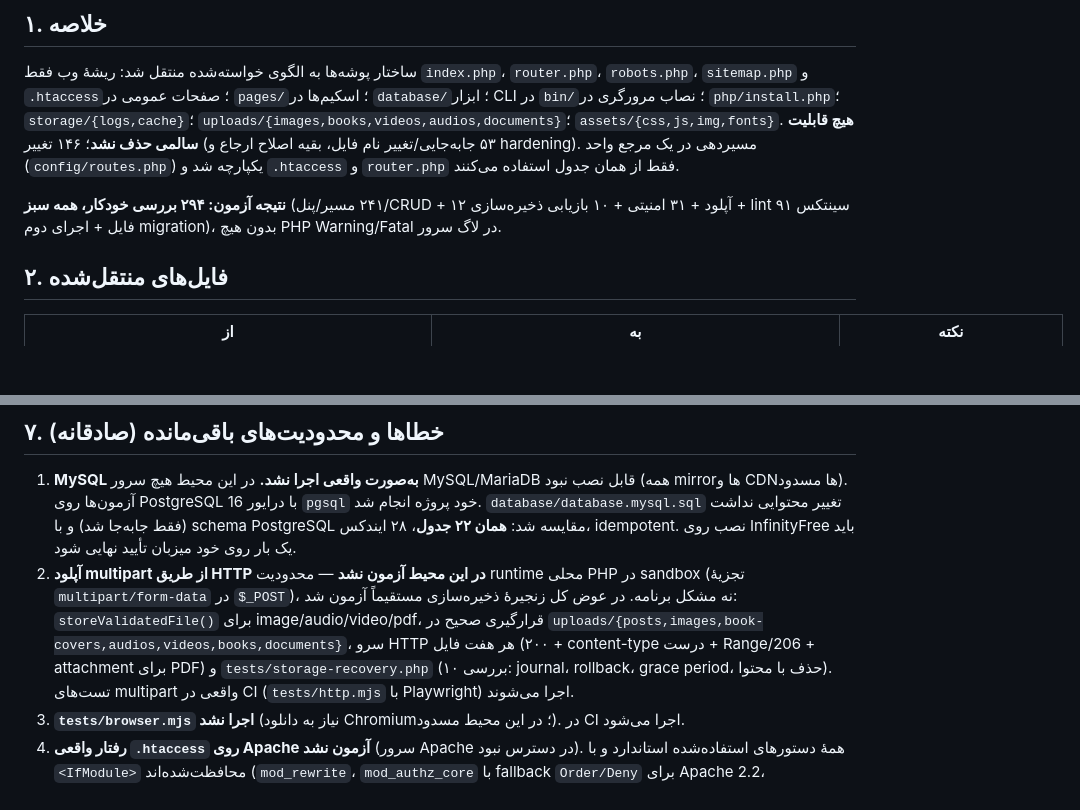
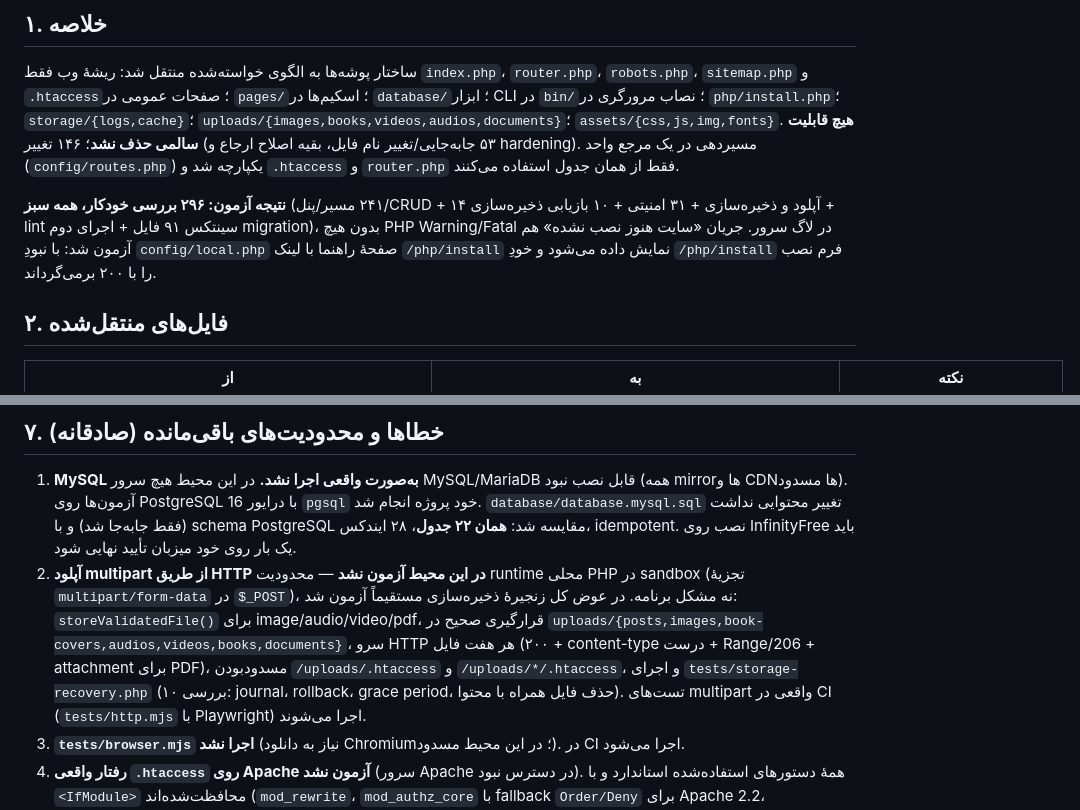
Before and after one commit to hajiahmadandishmand41-code/Jametulhoda, a Markdown page: docs/RESTRUCTURE_REPORT_FA.md, 2 parts joined by grey strips. Drawn GitHub-style; blank space fills up the shorter version.

Commit message:
docs(report): final restructure verification numbers and install-flow check
Co-authored-by: arena-agent <297053741+arena-agent@users.noreply.github.com>

```diff
--- a/docs/RESTRUCTURE_REPORT_FA.md
+++ b/docs/RESTRUCTURE_REPORT_FA.md
@@ -13,9 +13,11 @@
 hardening). مسیردهی در یک مرجع واحد (`config/routes.php`) یکپارچه شد و `.htaccess` و
 `router.php` فقط از همان جدول استفاده می‌کنند.
 
-**نتیجه آزمون: ۲۹۴ بررسی خودکار، همه سبز** (۲۴۱ مسیر/پنل/CRUD + ۱۲ آپلود + ۳۱ امنیتی +
-۱۰ بازیابی ذخیره‌سازی + lint سینتکس ۹۱ فایل + اجرای دوم migration)، بدون هیچ
-PHP Warning/Fatal در لاگ سرور.
+**نتیجه آزمون: ۲۹۶ بررسی خودکار، همه سبز** (۲۴۱ مسیر/پنل/CRUD + ۱۴ آپلود و ذخیره‌سازی +
+۳۱ امنیتی + ۱۰ بازیابی ذخیره‌سازی + lint سینتکس ۹۱ فایل + اجرای دوم migration)، بدون هیچ
+PHP Warning/Fatal در لاگ سرور. جریان «سایت هنوز نصب نشده» هم آزمون شد: با نبودِ
+`config/local.php` صفحهٔ راهنما با لینک `/php/install` نمایش داده می‌شود و خودِ
+`/php/install` فرم نصب را با ۲۰۰ برمی‌گرداند.
 
 ## ۲. فایل‌های منتقل‌شده
 
@@ -109,8 +111,9 @@ PHP Warning/Fatal در لاگ سرور.
    sandbox (تجزیهٔ `multipart/form-data` در `$_POST`)، نه مشکل برنامه. در عوض کل زنجیرهٔ
    ذخیره‌سازی مستقیماً آزمون شد: `storeValidatedFile()` برای image/audio/video/pdf، قرارگیری
    صحیح در `uploads/{posts,images,book-covers,audios,videos,books,documents}`، سرو HTTP هر
-   هفت فایل (۲۰۰ + content-type درست + Range/206 + attachment برای PDF) و
-   `tests/storage-recovery.php` (۱۰ بررسی: journal، rollback، grace period، حذف با محتوا).
+   هفت فایل (۲۰۰ + content-type درست + Range/206 + attachment برای PDF)، مسدودبودن
+   `/uploads/.htaccess` و `/uploads/*/.htaccess`، و اجرای `tests/storage-recovery.php`
+   (۱۰ بررسی: journal، rollback، grace period، حذف فایل همراه با محتوا).
    تست‌های multipart واقعی در CI (`tests/http.mjs` با Playwright) اجرا می‌شوند.
 3. **`tests/browser.mjs` اجرا نشد** (نیاز به دانلود Chromium؛ در این محیط مسدود). در CI اجرا می‌شود.
 4. **رفتار واقعی `.htaccess` روی Apache آزمون نشد** (سرور Apache در دسترس نبود). همهٔ
```
